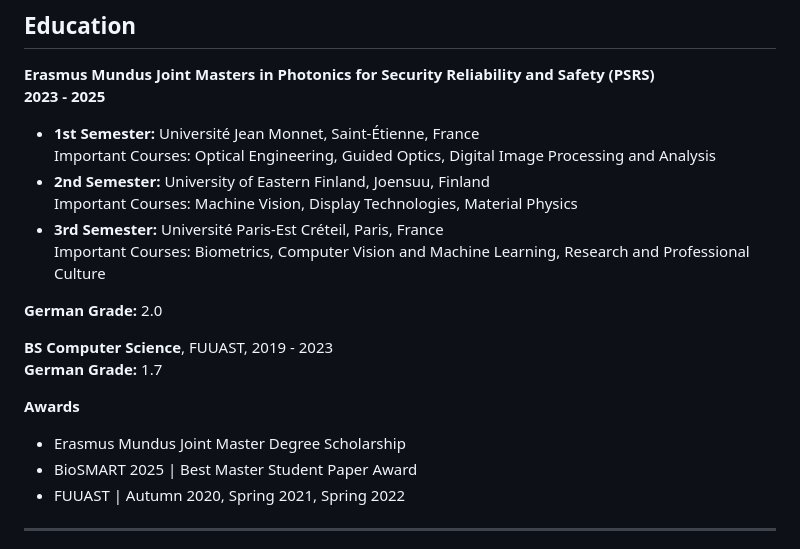
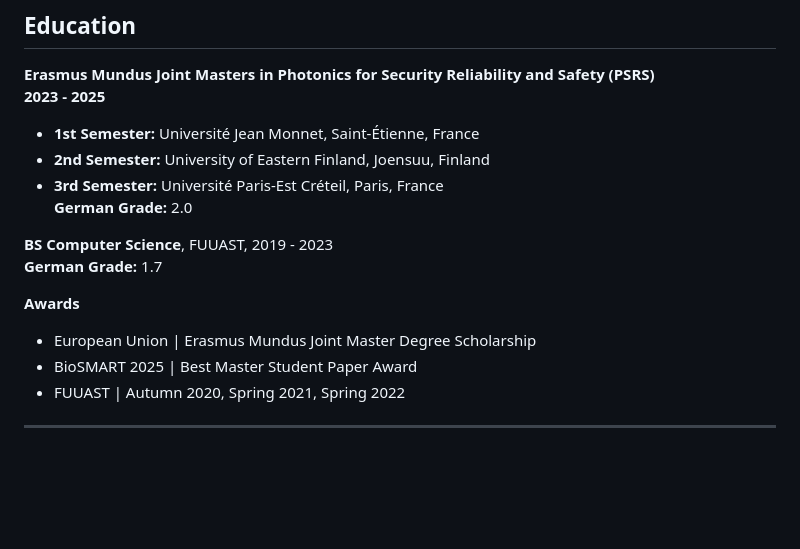
Before and after one commit to abdu77ah1/abdu77ah1.github.io, a Markdown page: README.md, the part around the change. Rendered like a GitHub page; blank space fills up the shorter version.

```diff
--- a/README.md
+++ b/README.md
@@ -24,19 +24,15 @@ Let’s connect if you're working on something exciting in AI, computer vision,
 **2023 - 2025**
 
 - **1st Semester:** Université Jean Monnet, Saint-Étienne, France
-  Important Courses: Optical Engineering, Guided Optics, Digital Image Processing and Analysis
 - **2nd Semester:** University of Eastern Finland, Joensuu, Finland
-  Important Courses: Machine Vision, Display Technologies, Material Physics
 - **3rd Semester:** Université Paris-Est Créteil, Paris, France
-  Important Courses: Biometrics, Computer Vision and Machine Learning, Research and Professional Culture
-
 **German Grade:** 2.0
 
 **BS Computer Science**, FUUAST, 2019 - 2023
 **German Grade:** 1.7
 
 **Awards**
-- Erasmus Mundus Joint Master Degree Scholarship
+- European Union | Erasmus Mundus Joint Master Degree Scholarship
 - BioSMART 2025 | Best Master Student Paper Award
 - FUUAST | Autumn 2020, Spring 2021, Spring 2022
 
```
